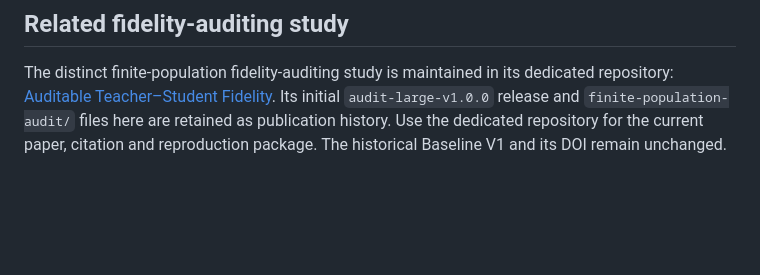
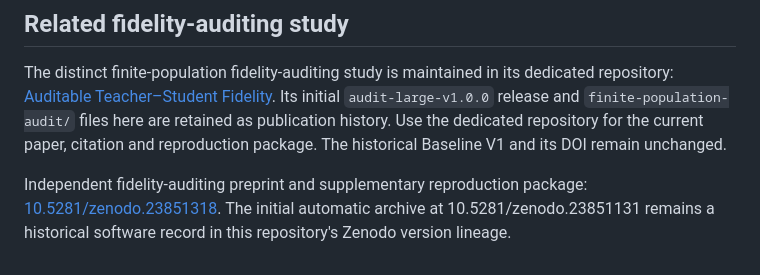
Before and after one commit to Antoniorjr4/commitment-based-knowledge-distillation, a Markdown page: README.md, the part around the change. GitHub-like rendering; blank space fills up the shorter version.

Commit message:
Link the independently published fidelity-audit preprint DOI

```diff
--- a/README.md
+++ b/README.md
@@ -225,3 +225,5 @@ The software in this repository is released under the MIT License. See `LICENSE`
 ## Related fidelity-auditing study
 
 The distinct finite-population fidelity-auditing study is maintained in its dedicated repository: [Auditable Teacher–Student Fidelity](https://github.com/Antoniorjr4/auditable-teacher-student-fidelity). Its initial `audit-large-v1.0.0` release and `finite-population-audit/` files here are retained as publication history. Use the dedicated repository for the current paper, citation and reproduction package. The historical Baseline V1 and its DOI remain unchanged.
+
+Independent fidelity-auditing preprint and supplementary reproduction package: [10.5281/zenodo.23851318](https://doi.org/10.5281/zenodo.23851318). The initial automatic archive at 10.5281/zenodo.23851131 remains a historical software record in this repository's Zenodo version lineage.
```
